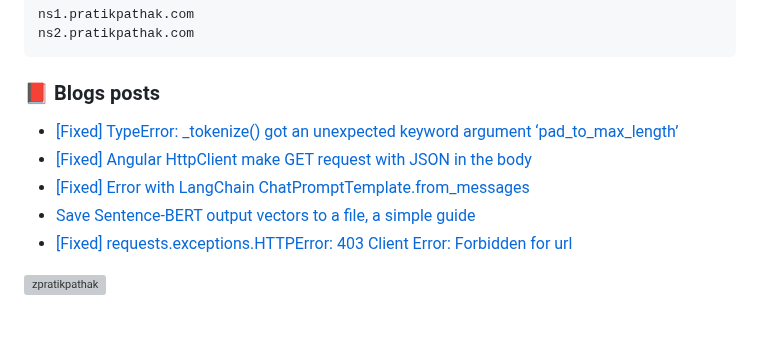
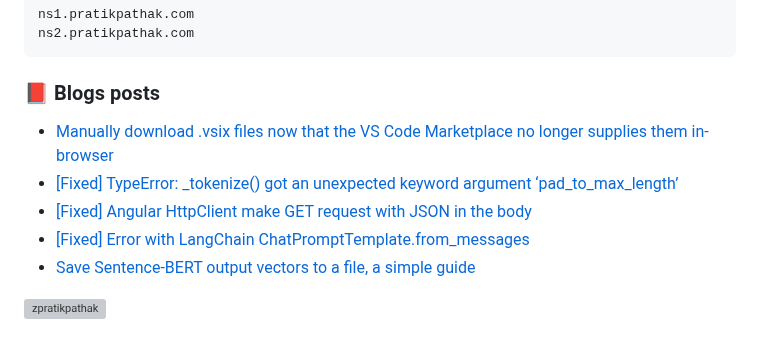
Before and after one commit to zpratikpathak/zpratikpathak, a Markdown page: README.md, the part around the change. GitHub-like rendering; grey boxes are pictures that could not be loaded.

Commit message:
Updated with the latest blog posts

```diff
--- a/README.md
+++ b/README.md
@@ -66,11 +66,11 @@ ns2.pratikpathak.com
 
 ### 📕 Blogs posts
 <!-- BLOG-POST-LIST:START -->
+- [Manually download .vsix files now that the VS Code Marketplace no longer supplies them in-browser](https://pratikpathak.com/manually-download-vsix-files/)
 - [[Fixed] TypeError: _tokenize&lpar;&rpar; got an unexpected keyword argument ‘pad_to_max_length’](https://pratikpathak.com/typeerror-tokenize-got-an-unexpected-keyword-argument-pad-to-max-length/)
 - [[Fixed] Angular HttpClient make GET request with JSON in the body](https://pratikpathak.com/angular-httpclient-make-get-request-with-json-in-the-body/)
 - [[Fixed] Error with LangChain ChatPromptTemplate.from_messages](https://pratikpathak.com/error-with-langchain-chatprompttemplate-from-messages/)
 - [Save Sentence-BERT output vectors to a file, a simple guide](https://pratikpathak.com/sentence-bert-output-vectors-to-a-file/)
-- [[Fixed] requests.exceptions.HTTPError: 403 Client Error: Forbidden for url](https://pratikpathak.com/fixed-requests-exceptions-httperror-403-client-error-forbidden-for-url/)
 <!-- BLOG-POST-LIST:END -->
 
 
```
